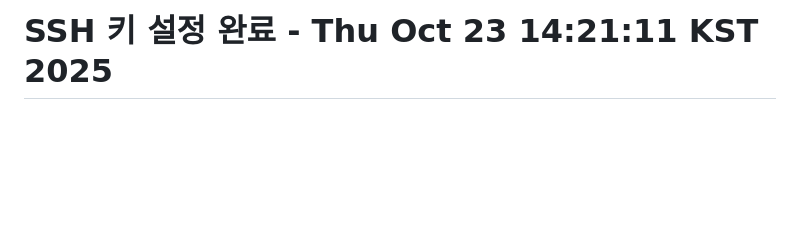
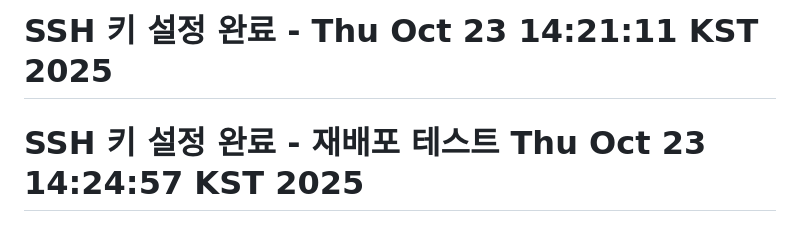
Before and after one commit to nogeonu/lung-cancer-prediction-system, a Markdown page: README.md, the part around the change. Drawn GitHub-style; blank space fills up the shorter version.

Commit message:
🔑 SSH 키 설정 완료 - GitHub Actions 재배포 테스트

```diff
--- a/README.md
+++ b/README.md
@@ -631,3 +631,4 @@ python lungcancer/train_model.py
 **© 2025 건양대학교 바이오메디컬공학과. All rights reserved.**
 # GitHub Actions 트리거 - Thu Oct 23 14:19:45 KST 2025
 # SSH 키 설정 완료 - Thu Oct 23 14:21:11 KST 2025
+# SSH 키 설정 완료 - 재배포 테스트 Thu Oct 23 14:24:57 KST 2025
```
